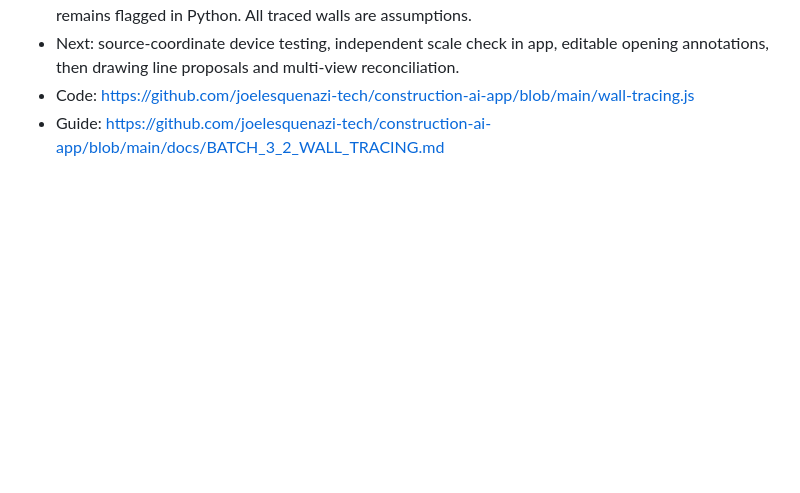
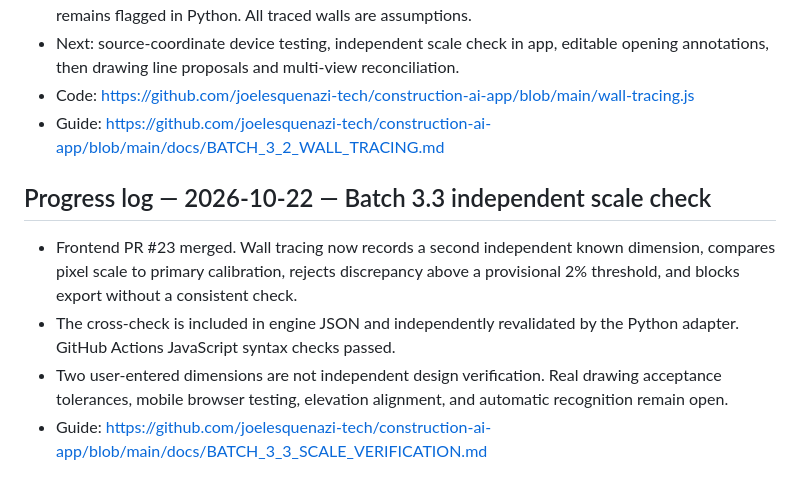
Before and after one commit to joelesquenazi-tech/construction-ai-app, a Markdown page: docs/ENGINEERING_MASTER_PLAN.md, the part around the change. Rendered like a GitHub page; blank space fills up the shorter version.

Commit message:
Record merged Stage 1 independent calibration verification

```diff
--- a/docs/ENGINEERING_MASTER_PLAN.md
+++ b/docs/ENGINEERING_MASTER_PLAN.md
@@ -137,3 +137,9 @@ When user asks for the next batch, start at Stage 0 then advance only after exit
 - Next: source-coordinate device testing, independent scale check in app, editable opening annotations, then drawing line proposals and multi-view reconciliation.
 - Code: https://github.com/joelesquenazi-tech/construction-ai-app/blob/main/wall-tracing.js
 - Guide: https://github.com/joelesquenazi-tech/construction-ai-app/blob/main/docs/BATCH_3_2_WALL_TRACING.md
+
+## Progress log — 2026-10-22 — Batch 3.3 independent scale check
+- Frontend PR #23 merged. Wall tracing now records a second independent known dimension, compares pixel scale to primary calibration, rejects discrepancy above a provisional 2% threshold, and blocks export without a consistent check.
+- The cross-check is included in engine JSON and independently revalidated by the Python adapter. GitHub Actions JavaScript syntax checks passed.
+- Two user-entered dimensions are not independent design verification. Real drawing acceptance tolerances, mobile browser testing, elevation alignment, and automatic recognition remain open.
+- Guide: https://github.com/joelesquenazi-tech/construction-ai-app/blob/main/docs/BATCH_3_3_SCALE_VERIFICATION.md
```
